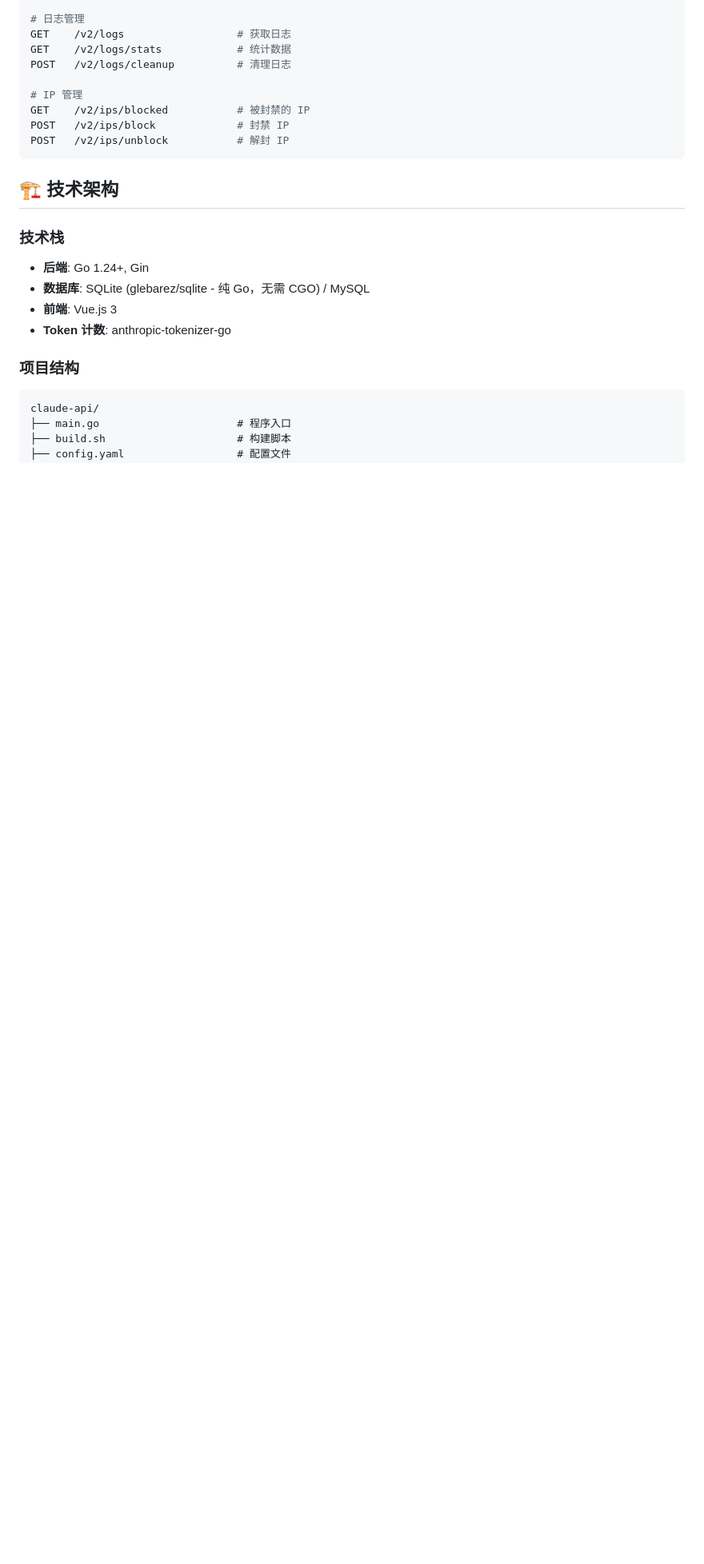
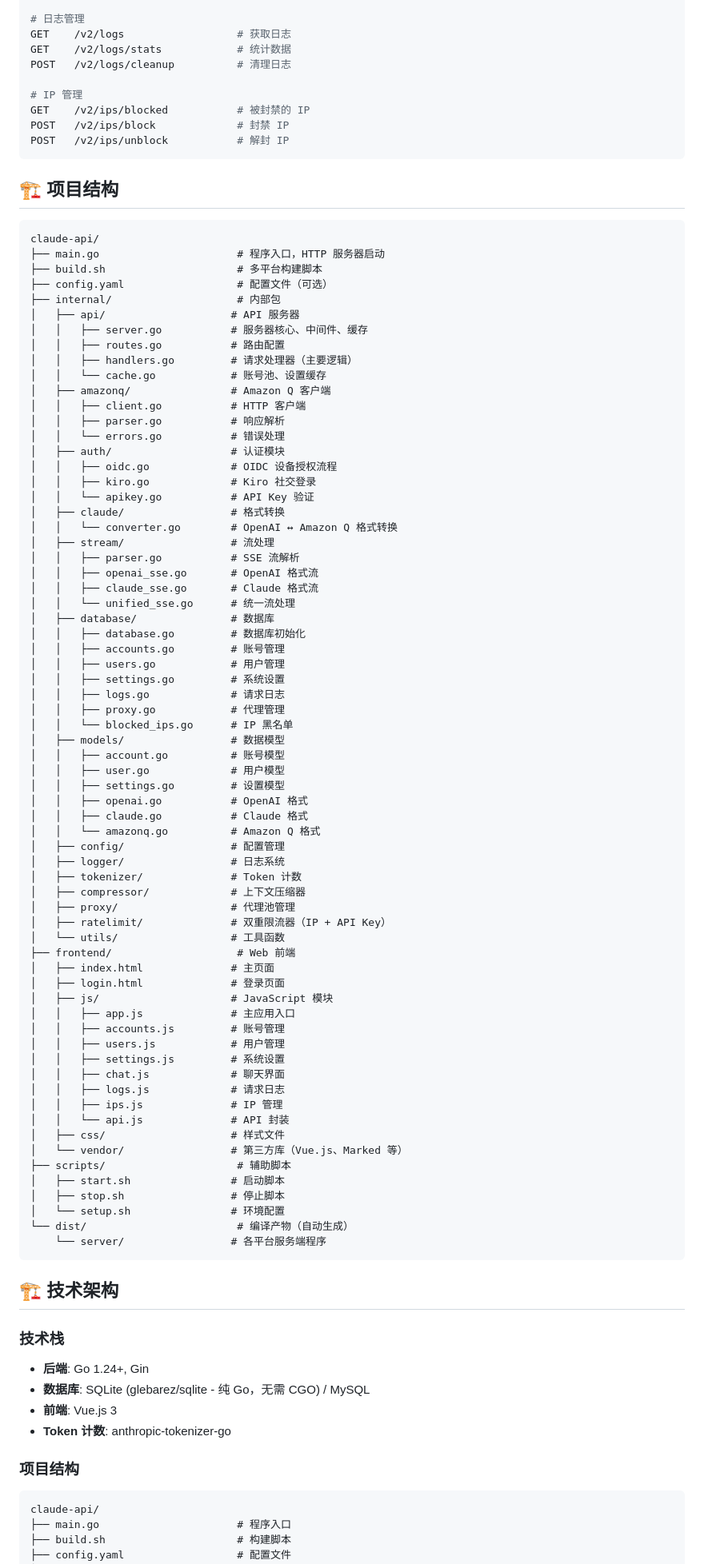
Before and after one commit to kkddytd/claude-api, a Markdown page: README.md, the part around one of its changes. Shown at 80% size. Drawn GitHub-style; blank space fills up the shorter version.

````diff
--- a/README.md
+++ b/README.md
@@ -490,6 +511,78 @@ POST   /v2/ips/block             # 封禁 IP
 POST   /v2/ips/unblock           # 解封 IP
 ```
 
+## 🏗️ 项目结构
+
+```
+claude-api/
+├── main.go                      # 程序入口，HTTP 服务器启动
+├── build.sh                     # 多平台构建脚本
+├── config.yaml                  # 配置文件（可选）
+├── internal/                    # 内部包
+│   ├── api/                    # API 服务器
+│   │   ├── server.go           # 服务器核心、中间件、缓存
+│   │   ├── routes.go           # 路由配置
+│   │   ├── handlers.go         # 请求处理器（主要逻辑）
+│   │   └── cache.go            # 账号池、设置缓存
+│   ├── amazonq/                # Amazon Q 客户端
+│   │   ├── client.go           # HTTP 客户端
+│   │   ├── parser.go           # 响应解析
+│   │   └── errors.go           # 错误处理
+│   ├── auth/                   # 认证模块
+│   │   ├── oidc.go             # OIDC 设备授权流程
+│   │   ├── kiro.go             # Kiro 社交登录
+│   │   └── apikey.go           # API Key 验证
+│   ├── claude/                 # 格式转换
+│   │   └── converter.go        # OpenAI ↔ Amazon Q 格式转换
+│   ├── stream/                 # 流处理
+│   │   ├── parser.go           # SSE 流解析
+│   │   ├── openai_sse.go       # OpenAI 格式流
+│   │   ├── claude_sse.go       # Claude 格式流
+│   │   └── unified_sse.go      # 统一流处理
+│   ├── database/               # 数据库
+│   │   ├── database.go         # 数据库初始化
+│   │   ├── accounts.go         # 账号管理
+│   │   ├── users.go            # 用户管理
+│   │   ├── settings.go         # 系统设置
+│   │   ├── logs.go             # 请求日志
+│   │   ├── proxy.go            # 代理管理
+│   │   └── blocked_ips.go      # IP 黑名单
+│   ├── models/                 # 数据模型
+│   │   ├── account.go          # 账号模型
+│   │   ├── user.go             # 用户模型
+│   │   ├── settings.go         # 设置模型
+│   │   ├── openai.go           # OpenAI 格式
+│   │   ├── claude.go           # Claude 格式
+│   │   └── amazonq.go          # Amazon Q 格式
+│   ├── config/                 # 配置管理
+│   ├── logger/                 # 日志系统
+│   ├── tokenizer/              # Token 计数
+│   ├── compressor/             # 上下文压缩器
+│   ├── proxy/                  # 代理池管理
+│   ├── ratelimit/              # 双重限流器（IP + API Key）
+│   └── utils/                  # 工具函数
+├── frontend/                    # Web 前端
+│   ├── index.html              # 主页面
+│   ├── login.html              # 登录页面
+│   ├── js/                     # JavaScript 模块
+│   │   ├── app.js              # 主应用入口
+│   │   ├── accounts.js         # 账号管理
+│   │   ├── users.js            # 用户管理
+│   │   ├── settings.js         # 系统设置
+│   │   ├── chat.js             # 聊天界面
+│   │   ├── logs.js             # 请求日志
+│   │   ├── ips.js              # IP 管理
+│   │   └── api.js              # API 封装
+│   ├── css/                    # 样式文件
+│   └── vendor/                 # 第三方库（Vue.js、Marked 等）
+├── scripts/                     # 辅助脚本
+│   ├── start.sh                # 启动脚本
+│   ├── stop.sh                 # 停止脚本
+│   └── setup.sh                # 环境配置
+└── dist/                        # 编译产物（自动生成）
+    └── server/                 # 各平台服务端程序
+```
+
 ## 🏗️ 技术架构
 
 ### 技术栈
````
Also changed, not shown: other parts of README.md (+21 -0 lines), PROJECT_STRUCTURE.md (added, +212 -0 lines), 展示图/dashboard.png (added), 5 other files.
